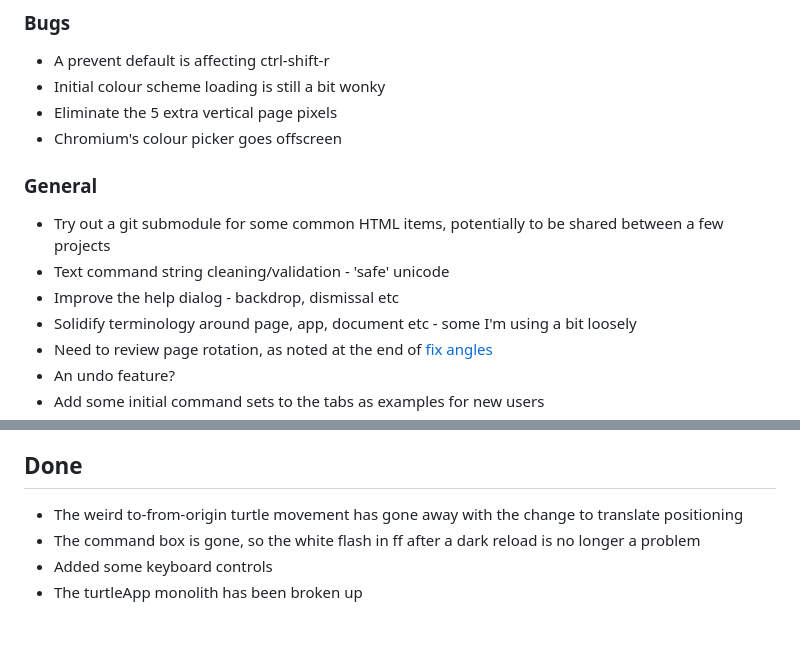
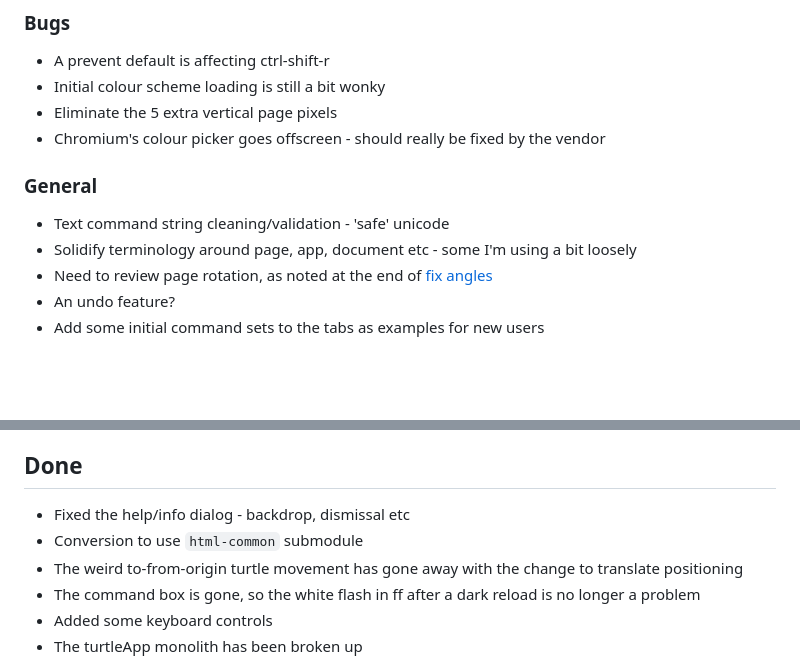
Before and after one commit to ldpercy/turtle, a Markdown page: task/readme.md, 2 parts joined by grey strips. Rendered like a GitHub page; blank space fills up the shorter version.

```diff
--- a/task/readme.md
+++ b/task/readme.md
@@ -11,15 +11,13 @@ Todo
 * A prevent default is affecting ctrl-shift-r
 * Initial colour scheme loading is still a bit wonky
 * Eliminate the 5 extra vertical page pixels
-* Chromium's colour picker goes offscreen
+* Chromium's colour picker goes offscreen - should really be fixed by the vendor
 
 
 
 ### General
 
-* Try out a git submodule for some common HTML items, potentially to be shared between a few projects
 * Text command string cleaning/validation - 'safe' unicode
-* Improve the help dialog - backdrop, dismissal etc
 * Solidify terminology around page, app, document etc - some I'm using a bit loosely
 * Need to review page rotation, as noted at the end of [fix angles](<v0/0.8.1 - fix angles.md>)
 * An undo feature?
@@ -66,7 +64,8 @@ In Progress
 
 Done
 ----
-
+* Fixed the help/info dialog - backdrop, dismissal etc
+* Conversion to use `html-common` submodule
 * The weird to-from-origin turtle movement has gone away with the change to translate positioning
 * The command box is gone, so the white flash in ff after a dark reload is no longer a problem
 * Added some keyboard controls
```
Also changed, not shown: readme.md (+1 -0 lines).
